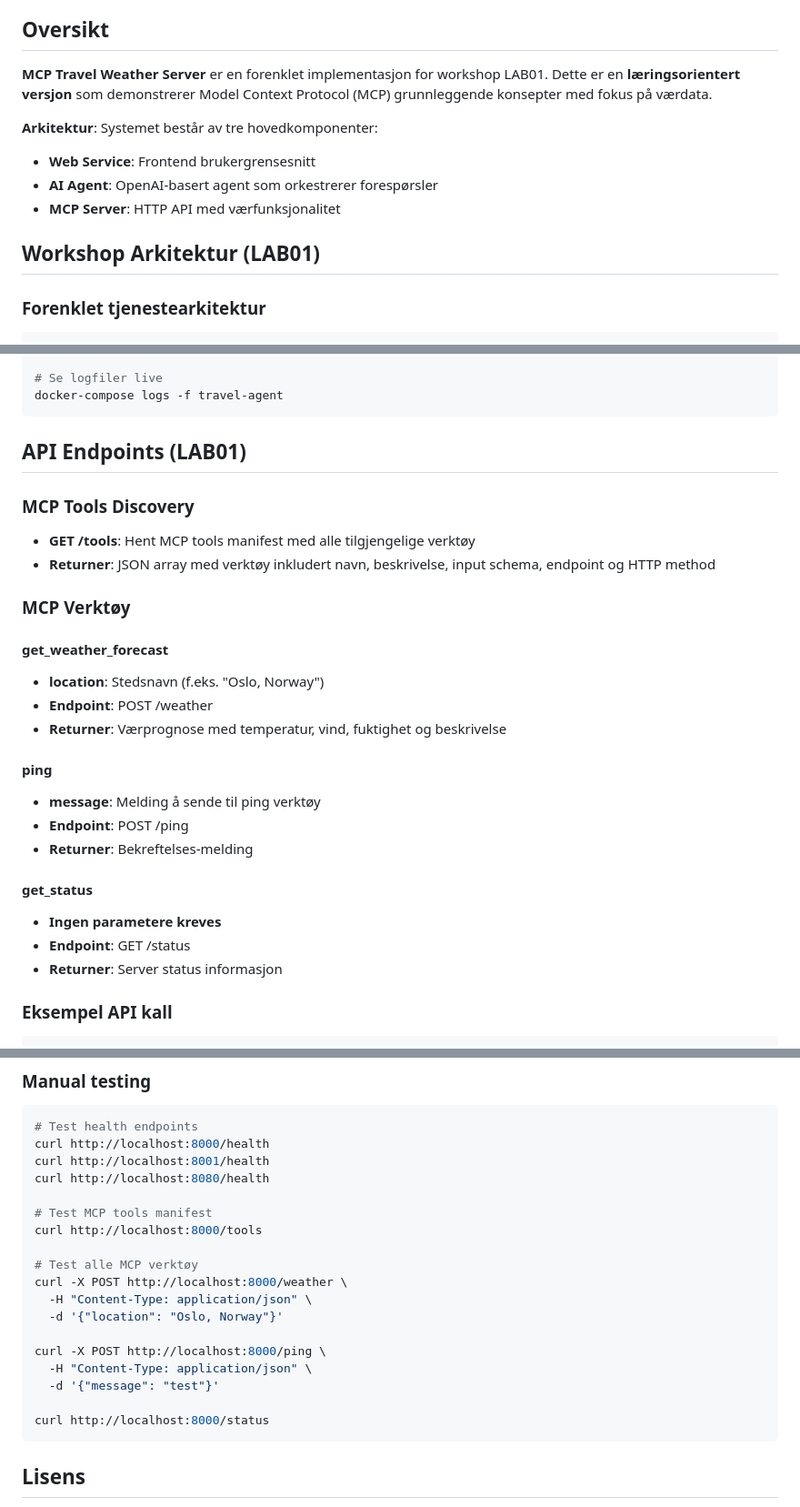
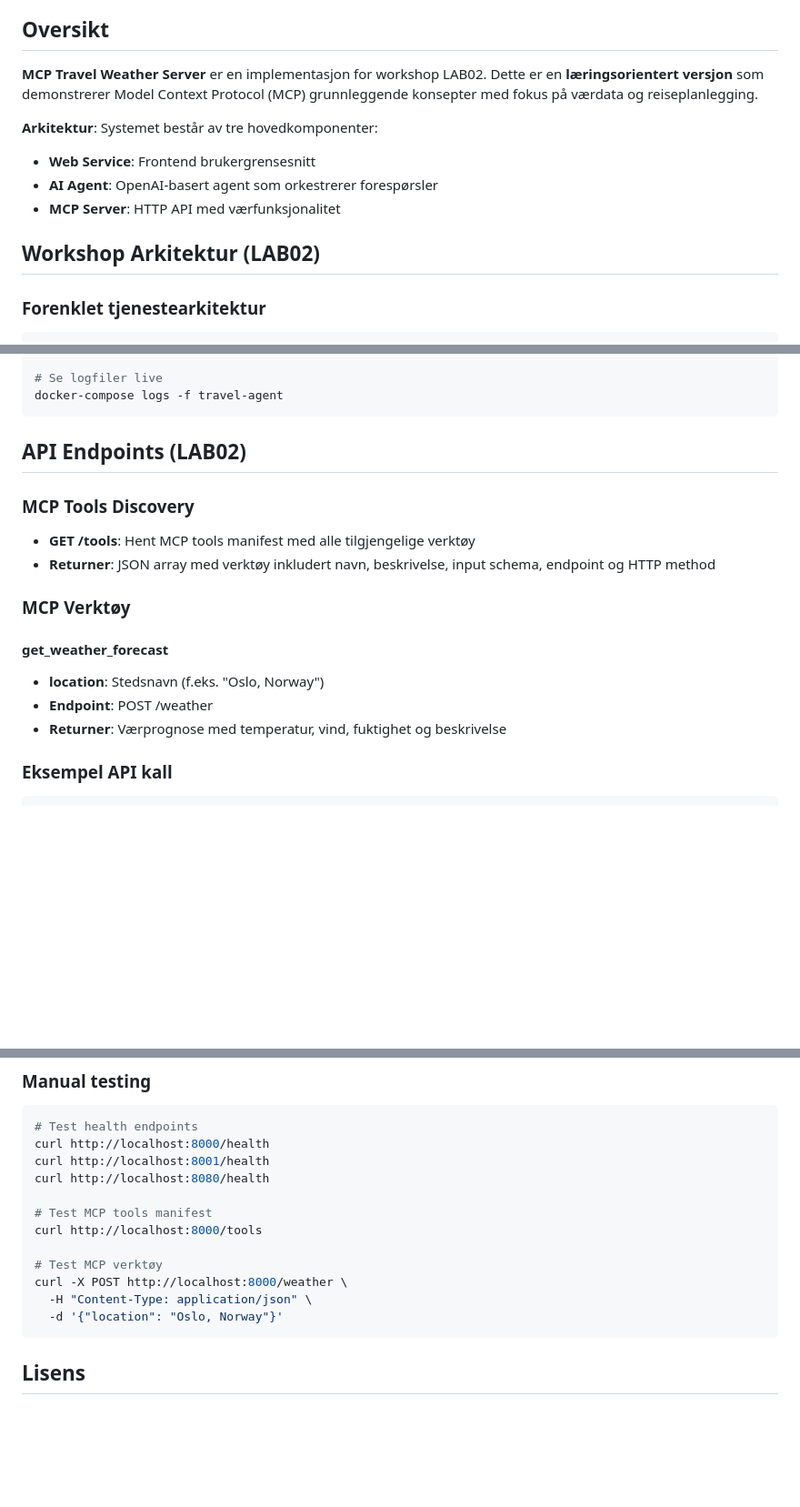
Before and after one commit to zral/mcp-ws, a Markdown page: README.md, 3 parts joined by grey strips. Shown at 91% size. GitHub-like rendering; blank space fills up the shorter version.

Commit message:
Update README.md from LAB01 to LAB02 - Remove /ping and /status endpoints

````diff
--- a/README.md
+++ b/README.md
@@ -12,14 +12,14 @@
 
 ## Oversikt
 
-**MCP Travel Weather Server** er en forenklet implementasjon for workshop LAB01. Dette er en **læringsorientert versjon** som demonstrerer Model Context Protocol (MCP) grunnleggende konsepter med fokus på værdata.
+**MCP Travel Weather Server** er en implementasjon for workshop LAB02. Dette er en **læringsorientert versjon** som demonstrerer Model Context Protocol (MCP) grunnleggende konsepter med fokus på værdata og reiseplanlegging.
 
 **Arkitektur**: Systemet består av tre hovedkomponenter:
 - **Web Service**: Frontend brukergrensesnitt
 - **AI Agent**: OpenAI-basert agent som orkestrerer forespørsler
 - **MCP Server**: HTTP API med værfunksjonalitet
 
-## Workshop Arkitektur (LAB01)
+## Workshop Arkitektur (LAB02)
 
 ### Forenklet tjenestearkitektur
 ```
@@ -260,7 +256,7 @@ docker-compose restart mcp-server
 docker-compose logs -f travel-agent
 ```
 
-## API Endpoints (LAB01)
+## API Endpoints (LAB02)
 
 ### MCP Tools Discovery
 - **GET /tools**: Hent MCP tools manifest med alle tilgjengelige verktøy
@@ -272,16 +268,6 @@ docker-compose logs -f travel-agent
 - **location**: Stedsnavn (f.eks. "Oslo, Norway")
 - **Endpoint**: POST /weather
 - **Returner**: Værprognose med temperatur, vind, fuktighet og beskrivelse
-
-#### ping
-- **message**: Melding å sende til ping verktøy
-- **Endpoint**: POST /ping
-- **Returner**: Bekreftelses-melding
-
-#### get_status
-- **Ingen parametere kreves**
-- **Endpoint**: GET /status
-- **Returner**: Server status informasjon
 
 ### Eksempel API kall
 ```bash
@@ -366,16 +352,10 @@ curl http://localhost:8080/health
 # Test MCP tools manifest
 curl http://localhost:8000/tools
 
-# Test alle MCP verktøy
+# Test MCP verktøy
 curl -X POST http://localhost:8000/weather \
   -H "Content-Type: application/json" \
   -d '{"location": "Oslo, Norway"}'
-
-curl -X POST http://localhost:8000/ping \
-  -H "Content-Type: application/json" \
-  -d '{"message": "test"}'
-
-curl http://localhost:8000/status
 ```
 
 ## Lisens
````
Also changed, not shown: other parts of README.md (+6 -10 lines).
